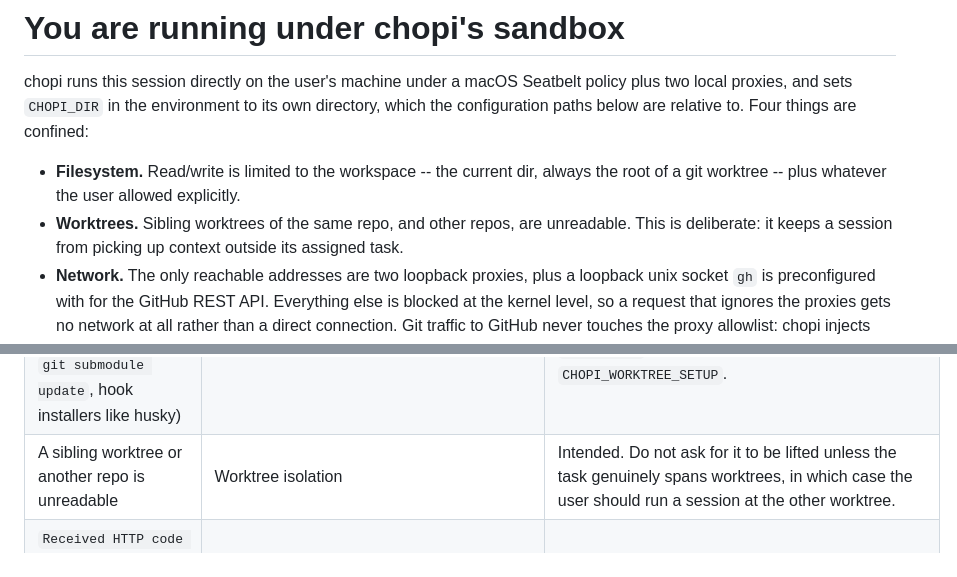
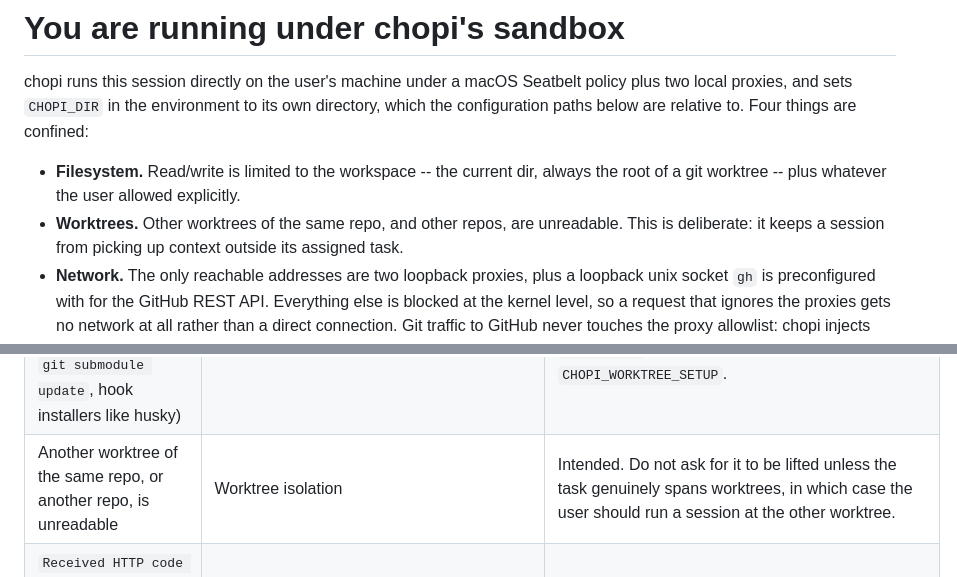
Before and after one commit to danra/chopi, a Markdown page: .internal/claude-sandbox-prompt.md, 2 parts joined by grey strips. Rendered like a GitHub page.

Commit message:
fix: more precise worktree isolation wording in system prompt addition

```diff
--- a/.internal/claude-sandbox-prompt.md
+++ b/.internal/claude-sandbox-prompt.md
@@ -6,7 +6,7 @@ configuration paths below are relative to. Four things are confined:
 
 - **Filesystem.** Read/write is limited to the workspace -- the current dir, always the root
   of a git worktree -- plus whatever the user allowed explicitly.
-- **Worktrees.** Sibling worktrees of the same repo, and other repos, are unreadable. This
+- **Worktrees.** Other worktrees of the same repo, and other repos, are unreadable. This
   is deliberate: it keeps a session from picking up context outside its assigned task.
 - **Network.** The only reachable addresses are two loopback proxies, plus a loopback unix
   socket `gh` is preconfigured with for the GitHub REST API. Everything else is blocked at
@@ -56,7 +56,7 @@ git's access to the same host.
 | `EPERM` writing to a **safe write target** (the slots in `$CHOPI_PATCH_QUEUE` name them) | Read-only by design; changes there are reviewed first | Queue a patch, see below. **Takes effect when the user approves it**, which they are offered when the session ends. |
 | `EPERM` **writing** a path outside the workspace and outside every safe write target | Filesystem policy | First `realpath` the path: a read-only file can be a symlink into a safe write target, which makes this the row above -- queue a patch, no grant needed. Otherwise, two grants to choose between, and the choice is yours to recommend: see "Changing a file outside the workspace" below. **Both need a new chopi session.** |
 | `EPERM` writing under `.git/` (`git config`, `git remote add`, `git worktree add`, `git submodule update`, hook installers like husky) | Git hardening | These cannot be made to work in-session. Ask the user to run the command **outside** the sandbox. For `--worktree` runs, recurring setup belongs in `CHOPI_WORKTREE_SETUP`. |
-| A sibling worktree or another repo is unreadable | Worktree isolation | Intended. Do not ask for it to be lifted unless the task genuinely spans worktrees, in which case the user should run a session at the other worktree. |
+| Another worktree of the same repo, or another repo, is unreadable | Worktree isolation | Intended. Do not ask for it to be lifted unless the task genuinely spans worktrees, in which case the user should run a session at the other worktree. |
 | `Received HTTP code 407 from proxy after CONNECT`, a refused connection to a host, or a generic HTTP 4xx/5xx inside a tool that embeds curl (CMake `file(DOWNLOAD)`, pip, installers) | The host is not on the proxy allowlist | User adds it to `config/proxy-rules.yaml`. **Hot-reloads:** no restart, retry once they confirm. Denials also appear in the terminal running `chopi-proxy`, which you cannot see, so quote the host. |
 | A network call hangs or fails with no proxy error | Something bypassed the proxy environment variables | Use a client that honors `HTTP_PROXY`/`HTTPS_PROXY`. Nothing can be granted for this. |
 | `chopi: push denied, repo is not in chopi's config/github-allowlist` | The repo is not allowlisted for push | User adds `owner/repo` (or `owner/*`) to `config/github-allowlist`. **Needs a `chopi-proxy` restart:** the allowlist is compiled in when the proxy starts. |
```
